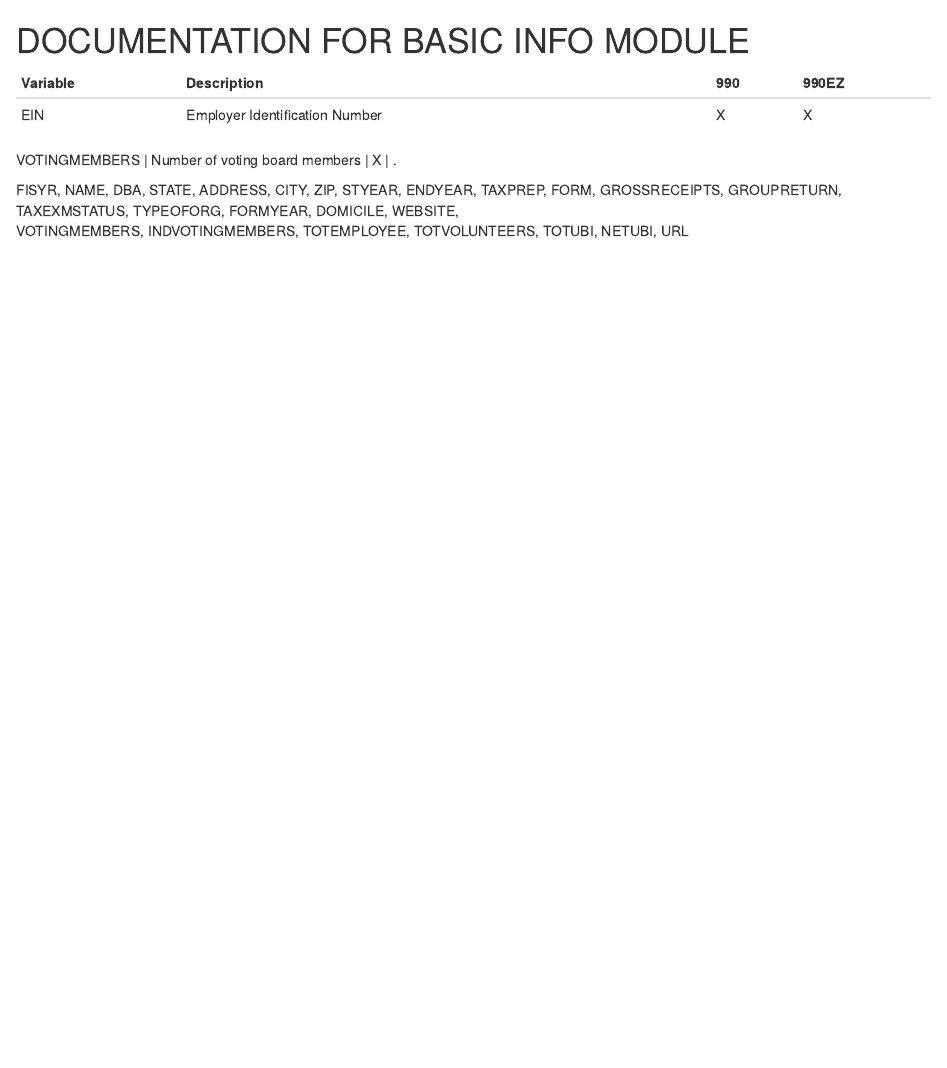
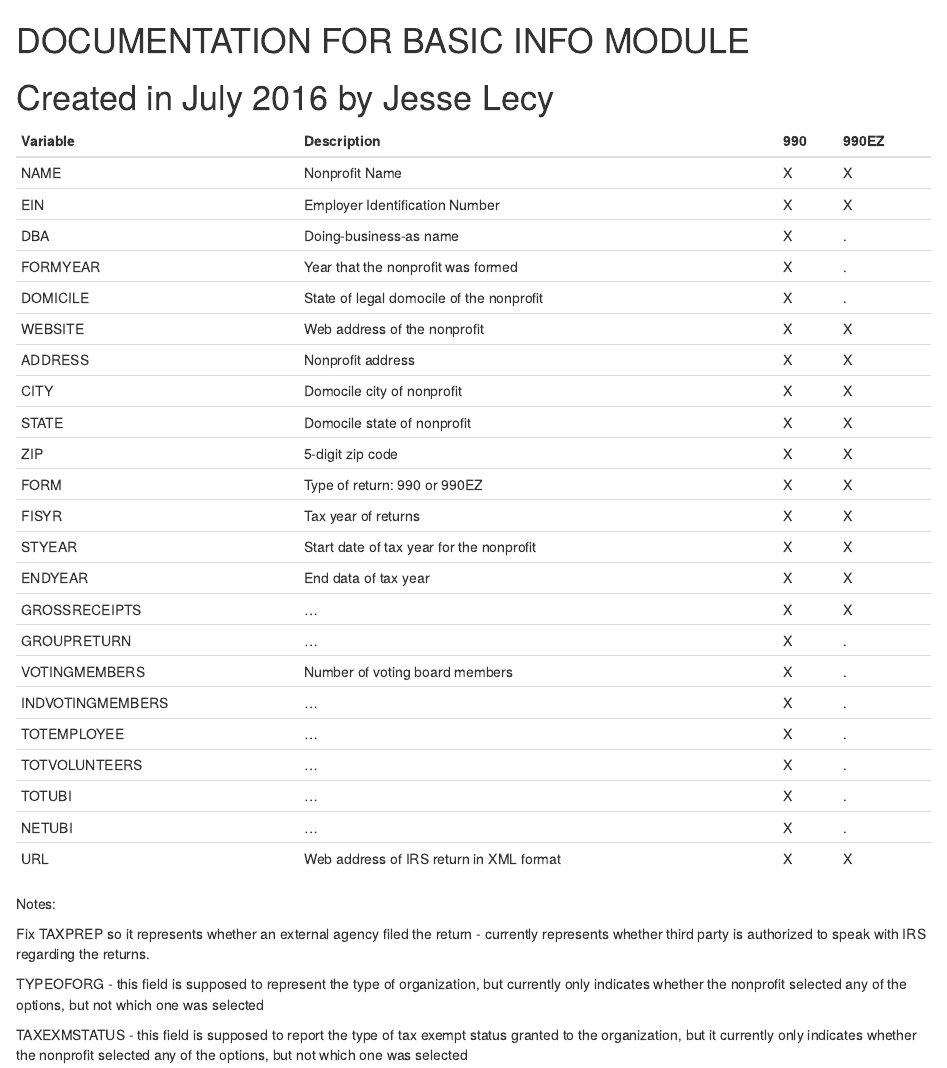
Before and after one commit to lecy/Open-Data-for-Nonprofit-Research, an R Markdown document (Build_Datasets/Module 01 - Basic Info.Rmd): the page in a window 1100 px wide, from its top. Rendered offline with R 4.5, knitr and Pandoc, with nearby package versions.

Commit message:
Update Module 01 - Basic Info.Rmd

```diff
--- a/Build_Datasets/Module 01 - Basic Info.Rmd
+++ b/Build_Datasets/Module 01 - Basic Info.Rmd
@@ -1,15 +1,39 @@
 # DOCUMENTATION FOR BASIC INFO MODULE
-
+#
+# Created in July 2016 by Jesse Lecy
 
 
 Variable | Description | 990 | 990EZ
 ---------|-------------|-----|------------
+NAME | Nonprofit Name | X | X
 EIN | Employer Identification Number | X | X
-
+DBA | Doing-business-as name | X | .
+FORMYEAR | Year that the nonprofit was formed | X | .
+DOMICILE | State of legal domocile of the nonprofit | X | .
+WEBSITE | Web address of the nonprofit | X | X
+ADDRESS | Nonprofit address | X | X
+CITY | Domocile city of nonprofit | X | X
+STATE | Domocile state of nonprofit | X | X
+ZIP | 5-digit zip code | X | X
+FORM | Type of return: 990 or 990EZ | X | X
+FISYR | Tax year of returns | X | X
+STYEAR | Start date of tax year for the nonprofit | X | X
+ENDYEAR | End data of tax year | X | X
+GROSSRECEIPTS | ... | X | X
+GROUPRETURN | ... | X | .
 VOTINGMEMBERS | Number of voting board members | X | .
+INDVOTINGMEMBERS | ... | X | .
+TOTEMPLOYEE  | ... | X | .
+TOTVOLUNTEERS | ... | X | .
+TOTUBI | ... | X | .
+NETUBI | ... | X | .
+URL  | Web address of IRS return in XML format | X | X
 
 
+Notes:
 
-FISYR, NAME, DBA, STATE, ADDRESS, CITY, ZIP, STYEAR, ENDYEAR, TAXPREP, FORM,
-	                          GROSSRECEIPTS, GROUPRETURN, TAXEXMSTATUS, TYPEOFORG, FORMYEAR, DOMICILE, WEBSITE,
-	                          VOTINGMEMBERS, INDVOTINGMEMBERS, TOTEMPLOYEE, TOTVOLUNTEERS, TOTUBI, NETUBI, URL
+Fix TAXPREP so it represents whether an external agency filed the return - currently represents whether third party is authorized to speak with IRS regarding the returns.
+
+TYPEOFORG - this field is supposed to represent the type of organization, but currently only indicates whether the nonprofit selected any of the options, but not which one was selected
+
+TAXEXMSTATUS - this field is supposed to report the type of tax exempt status granted to the organization, but it currently only indicates whether the nonprofit selected any of the options, but not which one was selected
```
